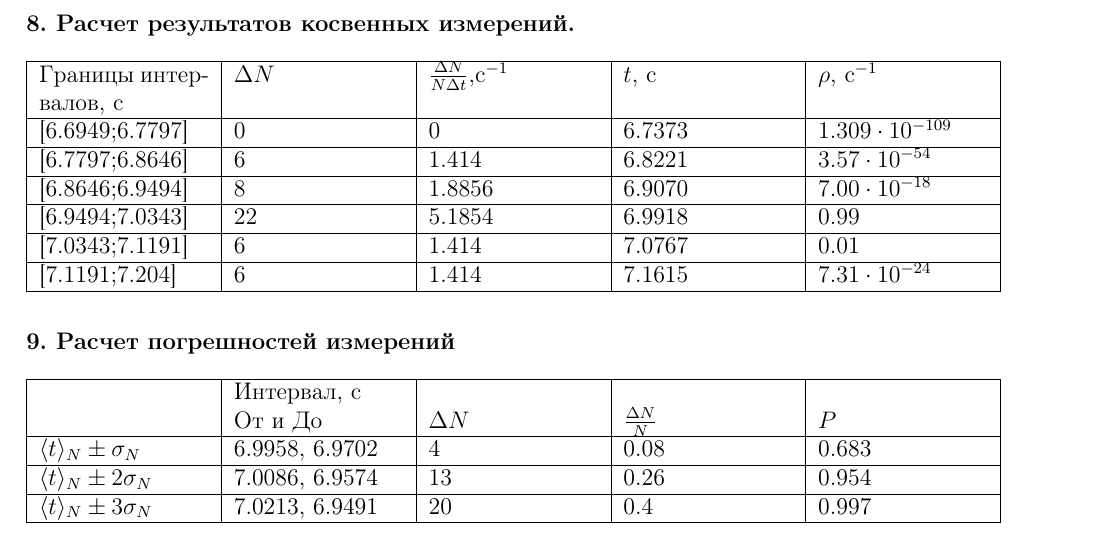
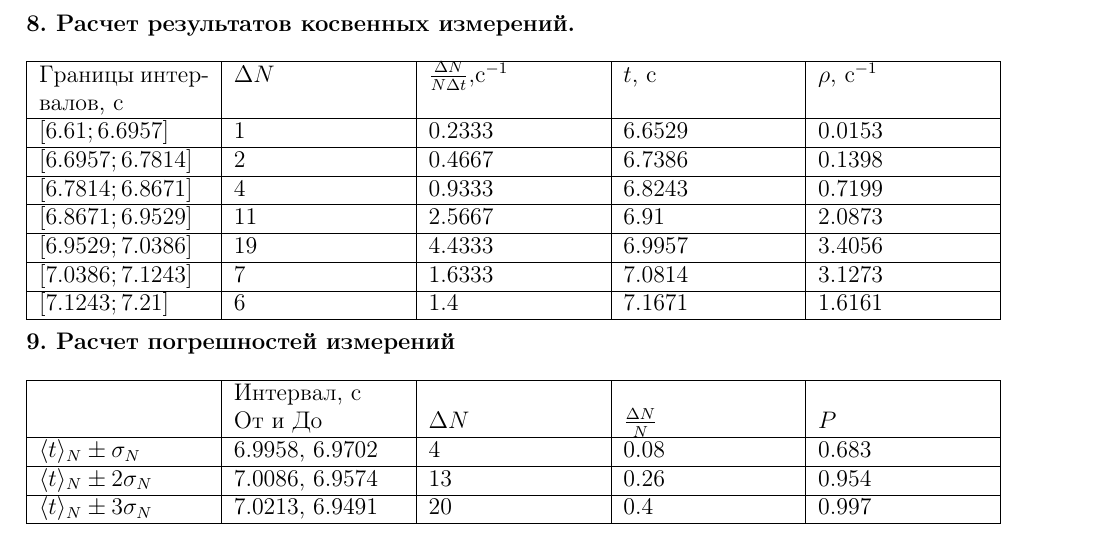
Before and after one commit to t1nker1ng/PhysicsLab1, a LaTeX document (TeX/PhysicsLab.tex): part of page 4 of 4, cut so that both start at the same text. Compiled offline with pdfLaTeX.

Commit message:
Update PhysicsLab.tex

```diff
--- a/TeX/PhysicsLab.tex
+++ b/TeX/PhysicsLab.tex
@@ -197,22 +197,23 @@
 	\end{tabular} \\ \\ \\
 	\textbf{8. Расчет результатов косвенных измерений.} \\ \\
 	\begin{tabular}{|p{3cm}|p{3cm}|p{3cm}|p{3cm}|p{3cm}|}
+		\hline Границы интервалов, с & $\Delta N$ & $\frac{\Delta N}{N \Delta t},$с$^{-1}$ & $t$, c & $\rho$, c$^{-1}$ \\
 		\hline
-		Границы интервалов, с & $\Delta N$ & $\frac{\Delta N}{N \Delta t},$с$^{-1}$ & $t$, c & $\rho$, c$^{-1}$ \\
+		$[ 6.61 ; 6.6957 ]$ & 1 & 0.2333 & 6.6529 & 0.0153 \\
 		\hline
-		[6.6949;6.7797] & 0 & 0 & 6.7373 &  $1.309 \cdot 10^{-109}$ \\
+		$[ 6.6957 ; 6.7814 ]$ & 2 & 0.4667 & 6.7386 & 0.1398 \\
 		\hline
-		[6.7797;6.8646] & 6 & 1.414 & 6.8221 &  $ 3.57 \cdot 10^{-54}$\\
+		$[ 6.7814 ; 6.8671 ]$ & 4 & 0.9333 & 6.8243 & 0.7199 \\
 		\hline
-		[6.8646;6.9494] & 8 & 1.8856 & 6.9070 & $7.00 \cdot 10^{-18} $ \\
+		$[ 6.8671 ; 6.9529 ]$ & 11 & 2.5667 & 6.91 & 2.0873 \\
 		\hline
-		[6.9494;7.0343] & 22 & 5.1854 & 6.9918 & $0.99$\\
+		$[ 6.9529 ; 7.0386 ]$ & 19 & 4.4333 & 6.9957 & 3.4056 \\
 		\hline
-		[7.0343;7.1191] & 6 & 1.414 & 7.0767 & $0.01$\\
+		$[ 7.0386 ; 7.1243 ]$ & 7 & 1.6333 & 7.0814 & 3.1273 \\
 		\hline
-		[7.1191;7.204] & 6 & 1.414 & 7.1615 & $7.31 \cdot 10^{-24}$\\
+		$[ 7.1243 ; 7.21 ]$ & 6 & 1.4 & 7.1671 & 1.6161 \\
 		\hline
-	\end{tabular} \\ \\ \\
+	\end{tabular} \\ \\
 	\textbf{9. Расчет погрешностей измерений} \\ \\
 	\begin{tabular}{|p{3cm}|p{3cm}|p{3cm}|p{3cm}|p{3cm}|}
 		\hline
```
